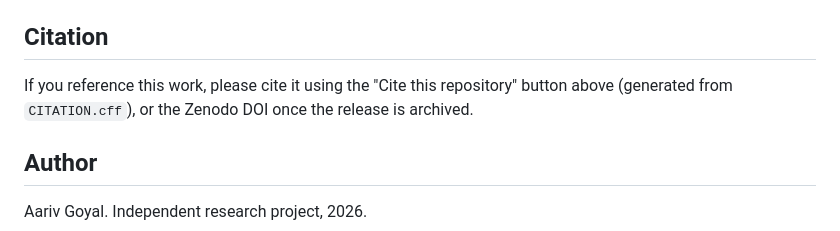
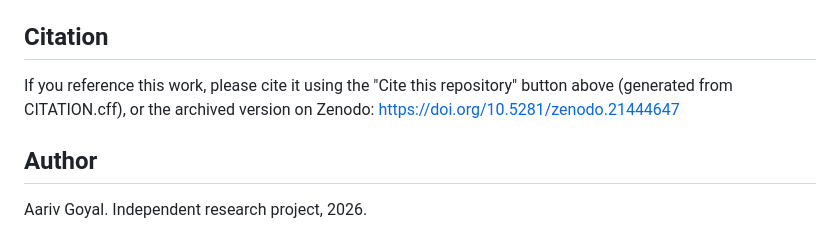
Before and after one commit to aarivgoyal/quant-momentum-risk-targeting, a Markdown page: README.md, the part around the change. Rendered like a GitHub page.

```diff
--- a/README.md
+++ b/README.md
@@ -87,7 +87,7 @@ The complete write-up is in [`paper/Quant_Momentum_Strategy.pdf`](paper/Quant_Mo
 
 ## Citation
 
-If you reference this work, please cite it using the "Cite this repository" button above (generated from `CITATION.cff`), or the Zenodo DOI once the release is archived.
+If you reference this work, please cite it using the "Cite this repository" button above (generated from CITATION.cff), or the archived version on Zenodo: https://doi.org/10.5281/zenodo.21444647
 
 ## Author
 
```
